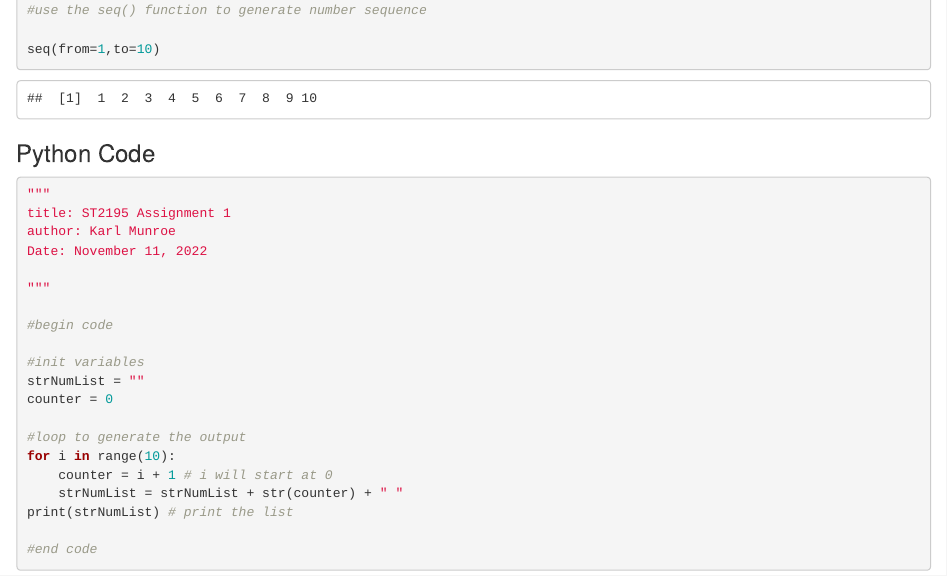
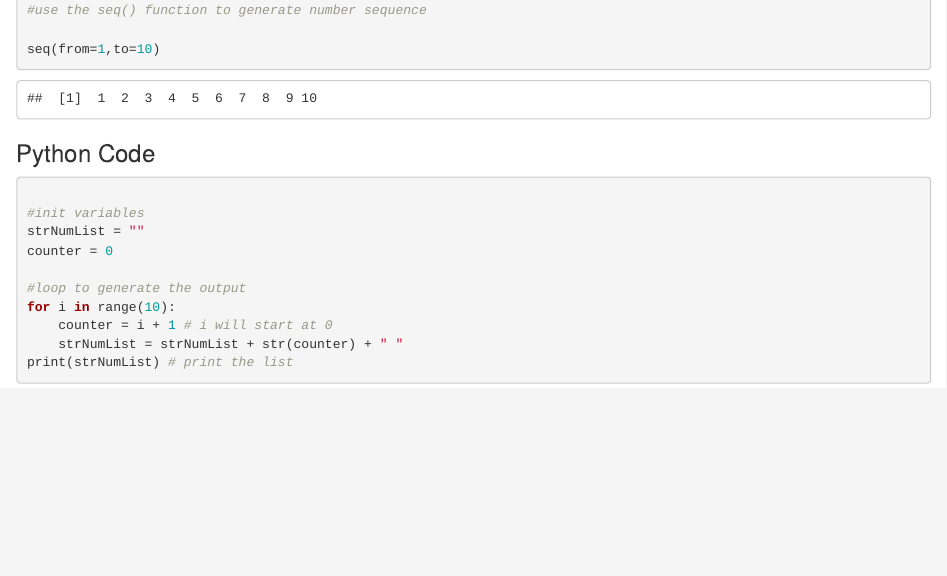
Before and after one commit to KomStudent/st2195_assignment_1, an R Markdown document (R/README.rmd): the page in a window 1100 px wide, from 360 px down. The pictures show the output file R/README.html that the author committed with the source, opened offline.

````diff
--- a/R/README.rmd
+++ b/R/README.rmd
@@ -23,15 +23,7 @@
 ```
 
 ### Python Code
-```{Python}
-"""
-title: ST2195 Assignment 1
-author: Karl Munroe
-Date: November 11, 2022
-
-"""
-
-#begin code
+```{python}
 
 #init variables
 strNumList = ""
@@ -43,6 +35,6 @@
     strNumList = strNumList + str(counter) + " "
 print(strNumList) # print the list
 
-#end code
+
 
 ```
````
Also changed, not shown: R/README.html.
